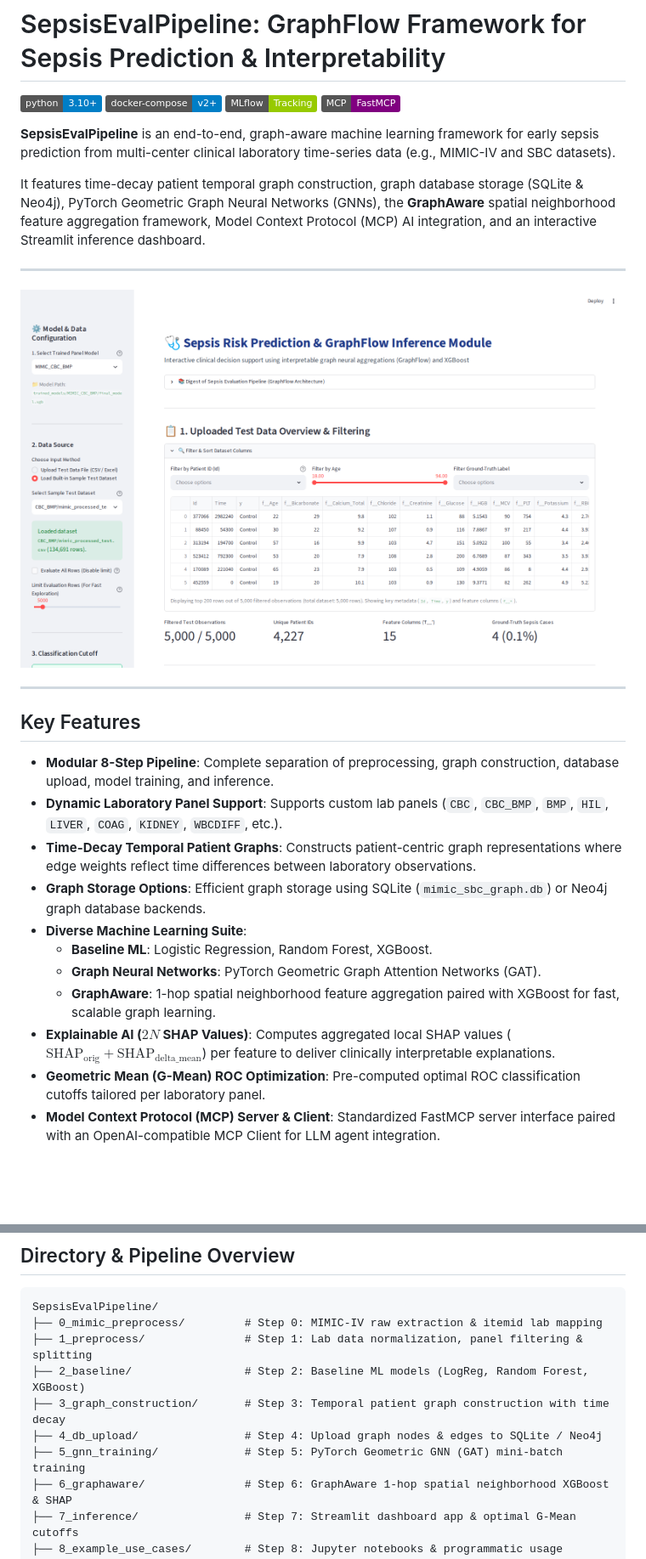
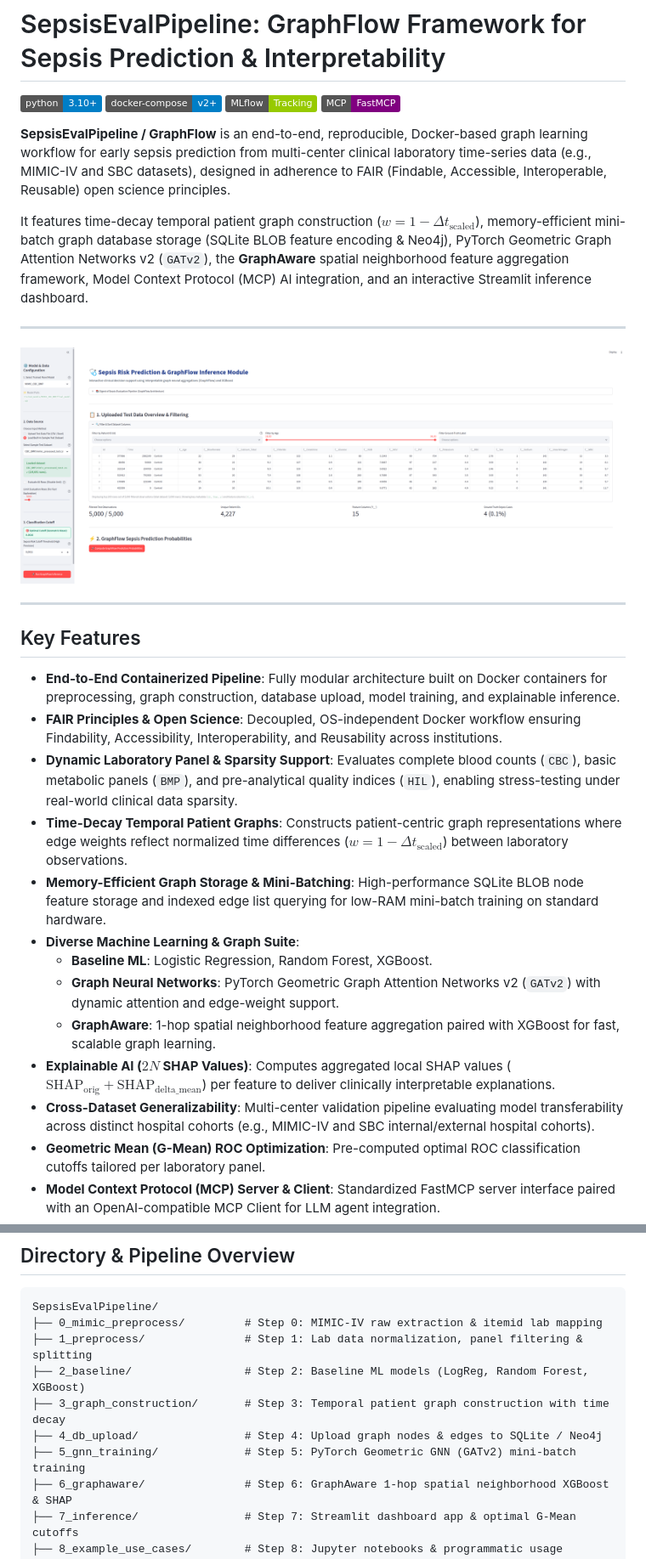
Before and after one commit to danielwalke/SepsisEvalPipeline, a Markdown page: README.md, 2 parts joined by grey strips. Shown at 85% size. Drawn GitHub-style; pictures changed too: docs/images/graphflow_dashboard_actual.png; badges without logos; blank space fills up the shorter version.

Commit message:
Update README with GraphFlow context, citation placeholder, and updated figure positions

```diff
--- a/README.md
+++ b/README.md
@@ -5,9 +5,9 @@
 [![MLflow](https://img.shields.io/badge/MLflow-Tracking-green.svg)](https://mlflow.org/)
 [![Model Context Protocol](https://img.shields.io/badge/MCP-FastMCP-purple.svg)](https://modelcontextprotocol.io/)
 
-**SepsisEvalPipeline** is an end-to-end, graph-aware machine learning framework for early sepsis prediction from multi-center clinical laboratory time-series data (e.g., MIMIC-IV and SBC datasets).
+**SepsisEvalPipeline / GraphFlow** is an end-to-end, reproducible, Docker-based graph learning workflow for early sepsis prediction from multi-center clinical laboratory time-series data (e.g., MIMIC-IV and SBC datasets), designed in adherence to FAIR (Findable, Accessible, Interoperable, Reusable) open science principles.
 
-It features time-decay patient temporal graph construction, graph database storage (SQLite & Neo4j), PyTorch Geometric Graph Neural Networks (GNNs), the **GraphAware** spatial neighborhood feature aggregation framework, Model Context Protocol (MCP) AI integration, and an interactive Streamlit inference dashboard.
+It features time-decay temporal patient graph construction ($w = 1 - \Delta t_{\text{scaled}}$), memory-efficient mini-batch graph database storage (SQLite BLOB feature encoding & Neo4j), PyTorch Geometric Graph Attention Networks v2 (`GATv2`), the **GraphAware** spatial neighborhood feature aggregation framework, Model Context Protocol (MCP) AI integration, and an interactive Streamlit inference dashboard.
 
 ---
 
@@ -17,15 +17,17 @@ It features time-decay patient temporal graph construction, graph database stora
 
 ## Key Features
 
-- **Modular 8-Step Pipeline**: Complete separation of preprocessing, graph construction, database upload, model training, and inference.
-- **Dynamic Laboratory Panel Support**: Supports custom lab panels (`CBC`, `CBC_BMP`, `BMP`, `HIL`, `LIVER`, `COAG`, `KIDNEY`, `WBCDIFF`, etc.).
-- **Time-Decay Temporal Patient Graphs**: Constructs patient-centric graph representations where edge weights reflect time differences between laboratory observations.
-- **Graph Storage Options**: Efficient graph storage using SQLite (`mimic_sbc_graph.db`) or Neo4j graph database backends.
-- **Diverse Machine Learning Suite**:
+- **End-to-End Containerized Pipeline**: Fully modular architecture built on Docker containers for preprocessing, graph construction, database upload, model training, and explainable inference.
+- **FAIR Principles & Open Science**: Decoupled, OS-independent Docker workflow ensuring Findability, Accessibility, Interoperability, and Reusability across institutions.
+- **Dynamic Laboratory Panel & Sparsity Support**: Evaluates complete blood counts (`CBC`), basic metabolic panels (`BMP`), and pre-analytical quality indices (`HIL`), enabling stress-testing under real-world clinical data sparsity.
+- **Time-Decay Temporal Patient Graphs**: Constructs patient-centric graph representations where edge weights reflect normalized time differences ($w = 1 - \Delta t_{\text{scaled}}$) between laboratory observations.
+- **Memory-Efficient Graph Storage & Mini-Batching**: High-performance SQLite BLOB node feature storage and indexed edge list querying for low-RAM mini-batch training on standard hardware.
+- **Diverse Machine Learning & Graph Suite**:
   - **Baseline ML**: Logistic Regression, Random Forest, XGBoost.
-  - **Graph Neural Networks**: PyTorch Geometric Graph Attention Networks (GAT).
+  - **Graph Neural Networks**: PyTorch Geometric Graph Attention Networks v2 (`GATv2`) with dynamic attention and edge-weight support.
   - **GraphAware**: 1-hop spatial neighborhood feature aggregation paired with XGBoost for fast, scalable graph learning.
 - **Explainable AI ($2N$ SHAP Values)**: Computes aggregated local SHAP values ($\text{SHAP}_{\text{orig}} + \text{SHAP}_{\text{delta\_mean}}$) per feature to deliver clinically interpretable explanations.
+- **Cross-Dataset Generalizability**: Multi-center validation pipeline evaluating model transferability across distinct hospital cohorts (e.g., MIMIC-IV and SBC internal/external hospital cohorts).
 - **Geometric Mean (G-Mean) ROC Optimization**: Pre-computed optimal ROC classification cutoffs tailored per laboratory panel.
 - **Model Context Protocol (MCP) Server & Client**: Standardized FastMCP server interface paired with an OpenAI-compatible MCP Client for LLM agent integration.
 - **Streamlit Interactive Dashboard**: Real-time sepsis risk assessment, calibrated risk scores, ROC/AUROC evaluation, and patient SHAP visualizations.
@@ -41,7 +43,7 @@ SepsisEvalPipeline/
 ├── 2_baseline/                 # Step 2: Baseline ML models (LogReg, Random Forest, XGBoost)
 ├── 3_graph_construction/       # Step 3: Temporal patient graph construction with time decay
 ├── 4_db_upload/                # Step 4: Upload graph nodes & edges to SQLite / Neo4j
-├── 5_gnn_training/             # Step 5: PyTorch Geometric GNN (GAT) mini-batch training
+├── 5_gnn_training/             # Step 5: PyTorch Geometric GNN (GATv2) mini-batch training
 ├── 6_graphaware/               # Step 6: GraphAware 1-hop spatial neighborhood XGBoost & SHAP
 ├── 7_inference/                # Step 7: Streamlit dashboard app & optimal G-Mean cutoffs
 ├── 8_example_use_cases/        # Step 8: Jupyter notebooks & programmatic usage examples
```
Also changed, not shown: other parts of README.md (+21 -6 lines), docs/images/graphflow_dashboard_predictions.png (deleted), docs/images/graphflow_predictions_overview.png, docs/images/graphflow_roc_auroc_evaluation.png, docs/images/graphflow_shap_explanation.png.
